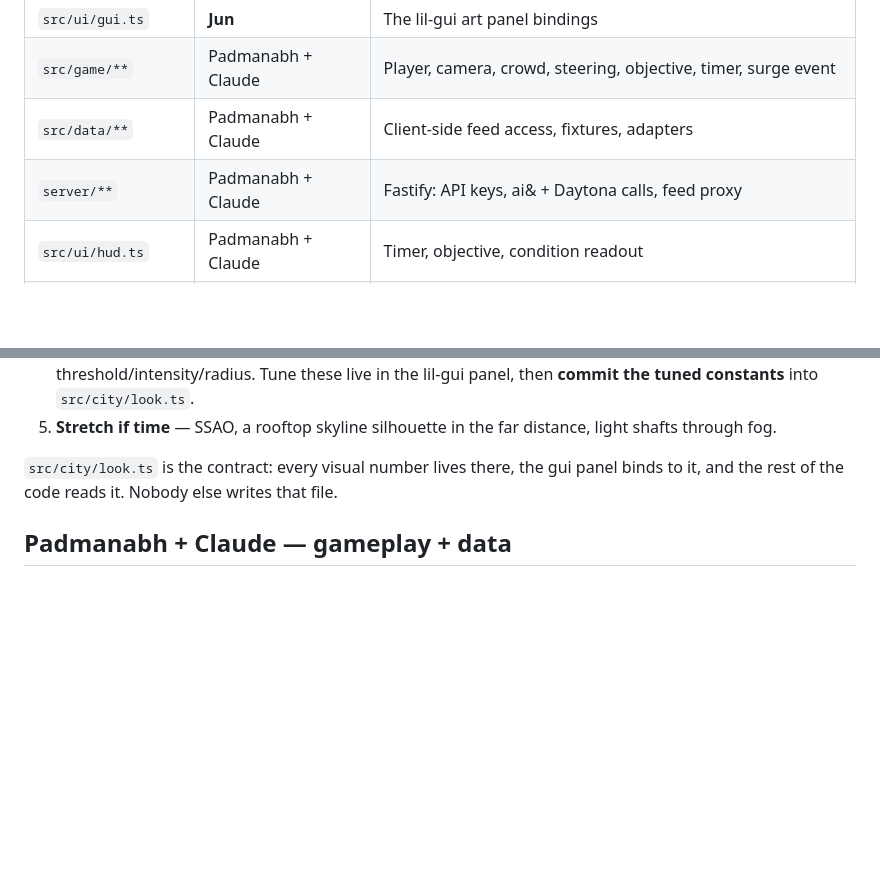
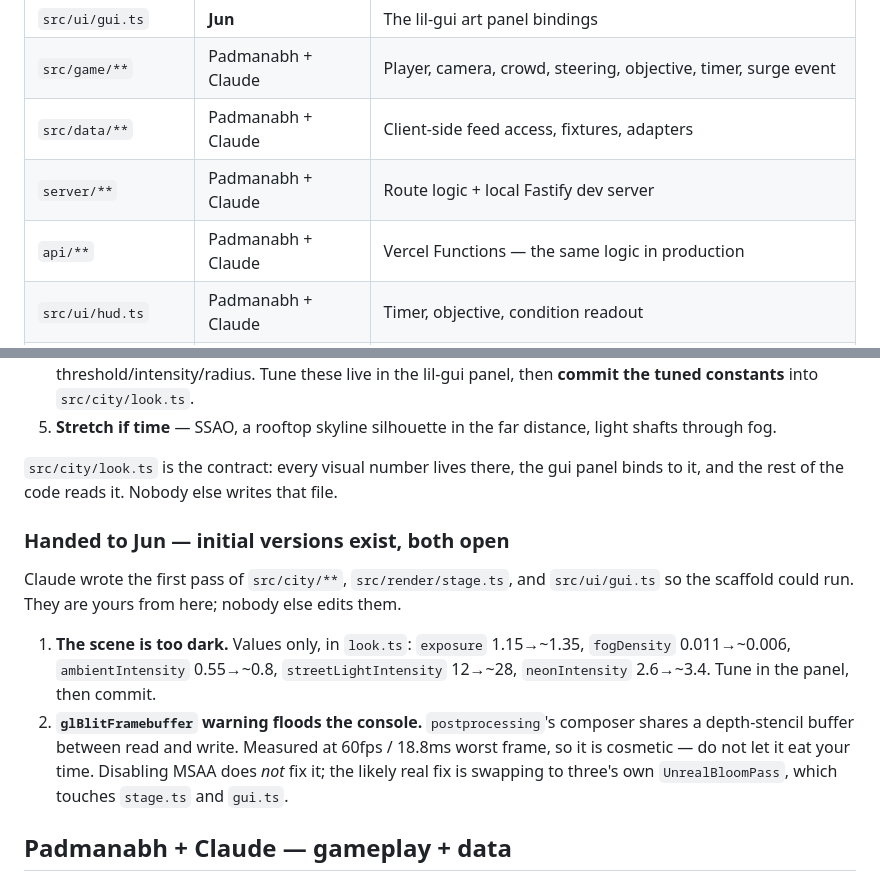
Before and after one commit to padmanabh-g/overdrive, a Markdown page: TASKS.md, 2 parts joined by grey strips. Rendered like a GitHub page; blank space fills up the shorter version.

```diff
--- a/TASKS.md
+++ b/TASKS.md
@@ -21,7 +23,8 @@ Merge conflicts are the only thing that can actually kill us. The boundary is by
 | `src/ui/gui.ts` | **Jun** | The lil-gui art panel bindings |
 | `src/game/**` | Padmanabh + Claude | Player, camera, crowd, steering, objective, timer, surge event |
 | `src/data/**` | Padmanabh + Claude | Client-side feed access, fixtures, adapters |
-| `server/**` | Padmanabh + Claude | Fastify: API keys, ai& + Daytona calls, feed proxy |
+| `server/**` | Padmanabh + Claude | Route logic + local Fastify dev server |
+| `api/**` | Padmanabh + Claude | Vercel Functions — the same logic in production |
 | `src/ui/hud.ts` | Padmanabh + Claude | Timer, objective, condition readout |
 | `src/main.ts` | Padmanabh + Claude | Wiring and the frame loop |
 | `index.html`, configs | Padmanabh + Claude | Scaffold |
@@ -42,6 +45,13 @@ The whole visual quality bet is **night Shibuya**: neon, wet asphalt, fog, heavy
 
 `src/city/look.ts` is the contract: every visual number lives there, the gui panel binds to it, and the rest of the code reads it. Nobody else writes that file.
 
+### Handed to Jun — initial versions exist, both open
+
+Claude wrote the first pass of `src/city/**`, `src/render/stage.ts`, and `src/ui/gui.ts` so the scaffold could run. They are yours from here; nobody else edits them.
+
+1. **The scene is too dark.** Values only, in `look.ts`: `exposure` 1.15→~1.35, `fogDensity` 0.011→~0.006, `ambientIntensity` 0.55→~0.8, `streetLightIntensity` 12→~28, `neonIntensity` 2.6→~3.4. Tune in the panel, then commit.
+2. **`glBlitFramebuffer` warning floods the console.** `postprocessing`'s composer shares a depth-stencil buffer between read and write. Measured at 60fps / 18.8ms worst frame, so it is cosmetic — do not let it eat your time. Disabling MSAA does *not* fix it; the likely real fix is swapping to three's own `UnrealBloomPass`, which touches `stage.ts` and `gui.ts`.
+
 ## Padmanabh + Claude — gameplay + data
 
 1. **Stage + loop** — renderer, composer, third-person camera, fixed-step update.
```
Also changed, not shown: other parts of TASKS.md (+20 -11 lines).
